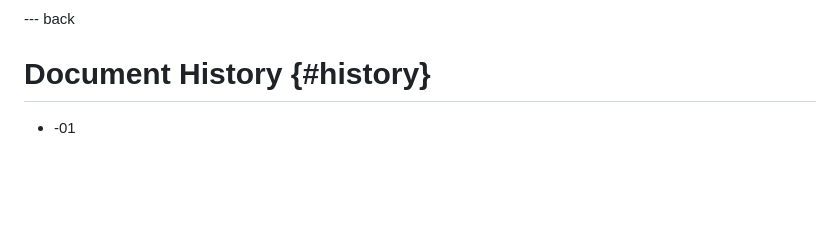
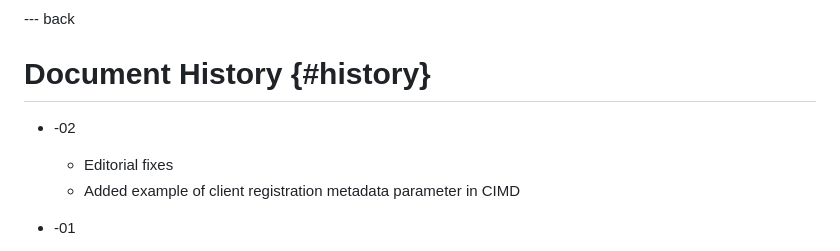
Before and after one commit to jricher/draft-richer-oauth-httpsig, a Markdown page: draft-richer-oauth-httpsig.md, the part around the change. Rendered like a GitHub page; blank space fills up the shorter version.

Commit message:
update changelog

```diff
--- a/draft-richer-oauth-httpsig.md
+++ b/draft-richer-oauth-httpsig.md
@@ -404,6 +404,10 @@ An RS receiving such a signed message and a bound access token MUST verify the H
 
 # Document History {#history}
 
+- -02
+    - Editorial fixes
+    - Added example of client registration metadata parameter in CIMD
+
 - -01
     - Added key binding semantics
     - Updated references
```
